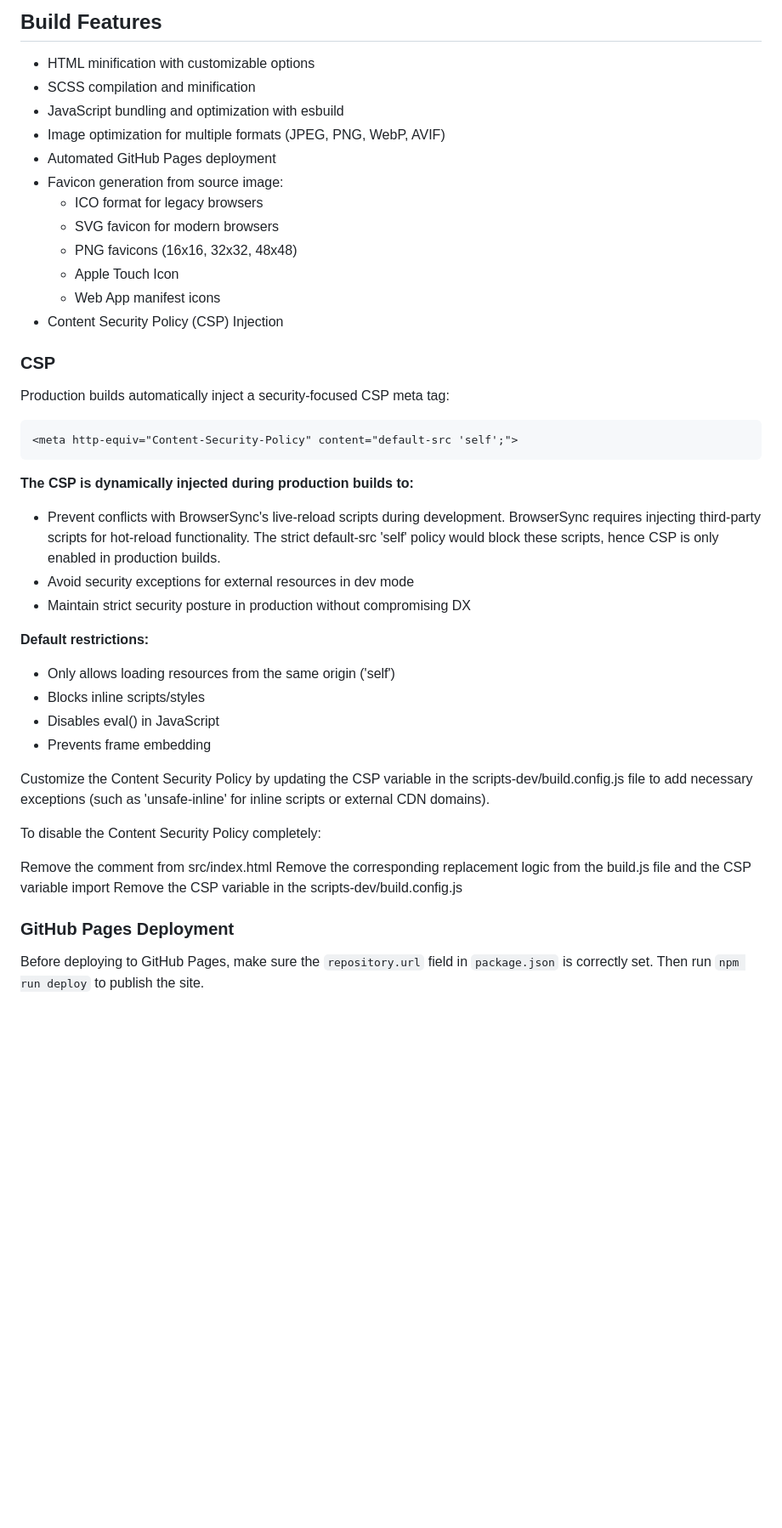
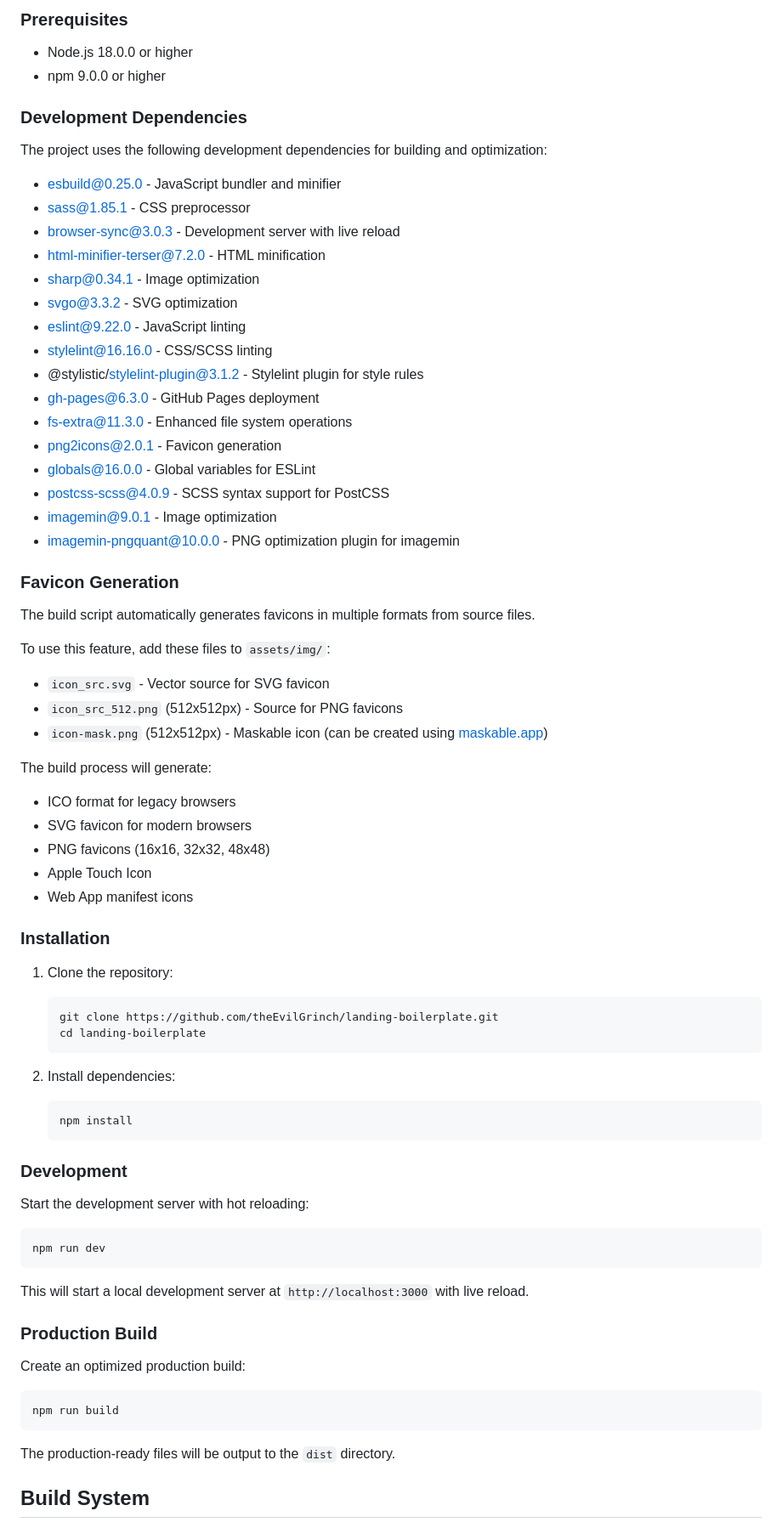
Before and after one commit to theEvilGrinch/landing-boilerplate, a Markdown page: README.md, the part around one of its changes. Shown at 85% size. Rendered like a GitHub page; blank space fills up the shorter version.

Commit message:
docs: update and improve project documentation

````diff
--- a/README.md
+++ b/README.md
@@ -78,43 +84,77 @@ landing-template/
 
-## Build Features
-- HTML minification with customizable options
-- SCSS compilation and minification
-- JavaScript bundling and optimization with esbuild
-- Image optimization for multiple formats (JPEG, PNG, WebP, AVIF)
-- Automated GitHub Pages deployment
-- Favicon generation from source image:
-  - ICO format for legacy browsers
-  - SVG favicon for modern browsers
-  - PNG favicons (16x16, 32x32, 48x48)
-  - Apple Touch Icon
-  - Web App manifest icons
-- Content Security Policy (CSP) Injection
+### Prerequisites
 
-### CSP
-Production builds automatically inject a security-focused CSP meta tag:
-```html
-<meta http-equiv="Content-Security-Policy" content="default-src 'self';">
+- Node.js 18.0.0 or higher
+- npm 9.0.0 or higher
+
+### Development Dependencies
+
+The project uses the following development dependencies for building and optimization:
+- esbuild@0.25.0 - JavaScript bundler and minifier
+- sass@1.85.1 - CSS preprocessor
+- browser-sync@3.0.3 - Development server with live reload
+- html-minifier-terser@7.2.0 - HTML minification
+- sharp@0.34.1 - Image optimization
+- svgo@3.3.2 - SVG optimization
+- eslint@9.22.0 - JavaScript linting
+- stylelint@16.16.0 - CSS/SCSS linting
+- @stylistic/stylelint-plugin@3.1.2 - Stylelint plugin for style rules
+- gh-pages@6.3.0 - GitHub Pages deployment
+- fs-extra@11.3.0 - Enhanced file system operations
+- png2icons@2.0.1 - Favicon generation
+- globals@16.0.0 - Global variables for ESLint
+- postcss-scss@4.0.9 - SCSS syntax support for PostCSS
+- imagemin@9.0.1 - Image optimization
+- imagemin-pngquant@10.0.0 - PNG optimization plugin for imagemin
+
+### Favicon Generation
+
+The build script automatically generates favicons in multiple formats from source files.
+
+To use this feature, add these files to `assets/img/`:
+- `icon_src.svg` - Vector source for SVG favicon
+- `icon_src_512.png` (512x512px) - Source for PNG favicons
+- `icon-mask.png` (512x512px) - Maskable icon (can be created using [maskable.app](https://maskable.app/editor))
+
+The build process will generate:
+- ICO format for legacy browsers
+- SVG favicon for modern browsers
+- PNG favicons (16x16, 32x32, 48x48)
+- Apple Touch Icon
+- Web App manifest icons
+
+### Installation
+
+1. Clone the repository:
+   ```bash
+   git clone https://github.com/theEvilGrinch/landing-boilerplate.git
+   cd landing-boilerplate
+   ```
+
+2. Install dependencies:
+   ```bash
+   npm install
+   ```
+
+### Development
+
+Start the development server with hot reloading:
+
+```bash
+npm run dev
 ```
 
-**The CSP is dynamically injected during production builds to:**
-- Prevent conflicts with BrowserSync's live-reload scripts during development. BrowserSync requires injecting third-party scripts for hot-reload functionality. The strict default-src 'self' policy would block these scripts, hence CSP is only enabled in production builds.
-- Avoid security exceptions for external resources in dev mode
-- Maintain strict security posture in production without compromising DX
+This will start a local development server at `http://localhost:3000` with live reload.
 
-**Default restrictions:**
-- Only allows loading resources from the same origin ('self')
-- Blocks inline scripts/styles
-- Disables eval() in JavaScript
-- Prevents frame embedding
+### Production Build
 
-Customize the Content Security Policy by updating the CSP variable in the scripts-dev/build.config.js file to add necessary exceptions (such as 'unsafe-inline' for inline scripts or external CDN domains).
+Create an optimized production build:
 
-To disable the Content Security Policy completely:
+```bash
+npm run build
+```
 
-Remove the comment <!-- CSP_META --> from src/index.html
-Remove the corresponding replacement logic from the build.js file and the CSP variable import
-Remove the CSP variable in the scripts-dev/build.config.js
+The production-ready files will be output to the `dist` directory.
 
-### GitHub Pages Deployment
-Before deploying to GitHub Pages, make sure the `repository.url` field in `package.json` is correctly set. Then run `npm run deploy` to publish the site.
+## Build System
 
````
Also changed, not shown: other parts of README.md (+143 -69 lines).
